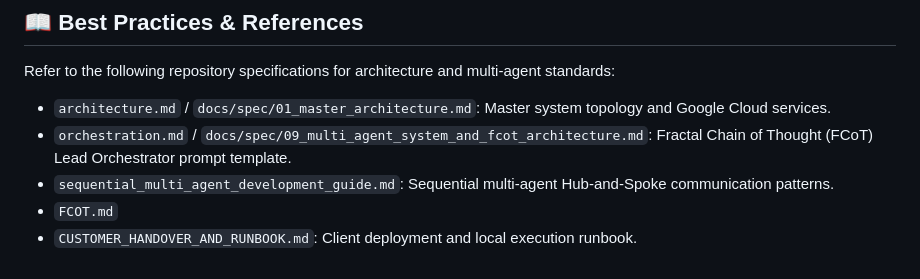
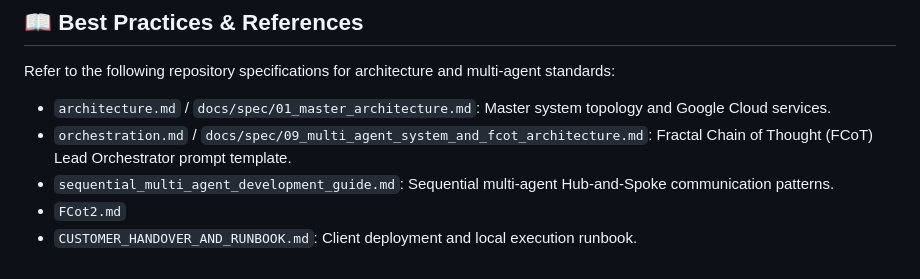
Before and after one commit to sowndhariyank/duck-creek, a Markdown page: GEMINI.md, the part around the change. GitHub-like rendering.

Commit message:
docs: update FCot2.md reference in GEMINI.md

```diff
--- a/GEMINI.md
+++ b/GEMINI.md
@@ -69,5 +69,5 @@ Refer to the following repository specifications for architecture and multi-agen
 * `architecture.md` / `docs/spec/01_master_architecture.md`: Master system topology and Google Cloud services.
 * `orchestration.md` / `docs/spec/09_multi_agent_system_and_fcot_architecture.md`: Fractal Chain of Thought (FCoT) Lead Orchestrator prompt template.
 * `sequential_multi_agent_development_guide.md`: Sequential multi-agent Hub-and-Spoke communication patterns.
-* `FCOT.md`
+* `FCot2.md`
 * `CUSTOMER_HANDOVER_AND_RUNBOOK.md`: Client deployment and local execution runbook.
```
